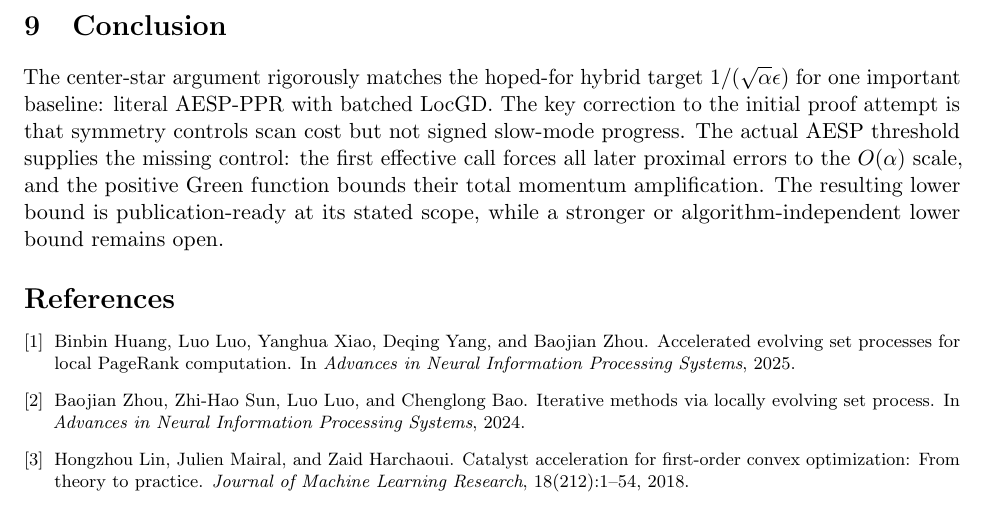
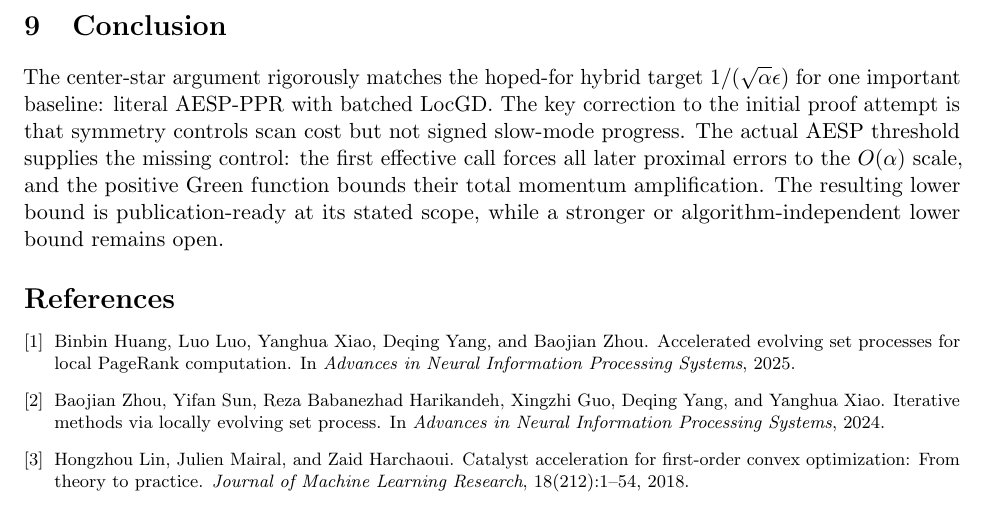
Before and after one commit to baojian/hybrid-local-solver, a LaTeX paper (manuscript/notes/aesp_locgd_star_lower_bound/main.tex): part of page 11 of 11, cut so that both start at the same text. Compiled offline with pdfLaTeX.

Commit message:
Correct lower-bound note bibliography metadata

```diff
--- a/manuscript/notes/aesp_locgd_star_lower_bound/main.tex
+++ b/manuscript/notes/aesp_locgd_star_lower_bound/main.tex
@@ -901,8 +901,10 @@ Binbin Huang, Luo Luo, Yanghua Xiao, Deqing Yang, and Baojian Zhou.
 \newblock Accelerated evolving set processes for local PageRank computation.
 \newblock In \emph{Advances in Neural Information Processing Systems}, 2025.
 
-\bibitem[Zhou et~al.(2024)Zhou, Sun, Luo, and Bao]{zhou2024locesp}
-Baojian Zhou, Zhi-Hao Sun, Luo Luo, and Chenglong Bao.
+\bibitem[Zhou et~al.(2024)Zhou, Sun, Babanezhad Harikandeh, Guo, Yang, and
+Xiao]{zhou2024locesp}
+Baojian Zhou, Yifan Sun, Reza Babanezhad Harikandeh, Xingzhi Guo, Deqing Yang,
+and Yanghua Xiao.
 \newblock Iterative methods via locally evolving set process.
 \newblock In \emph{Advances in Neural Information Processing Systems}, 2024.
 
```
